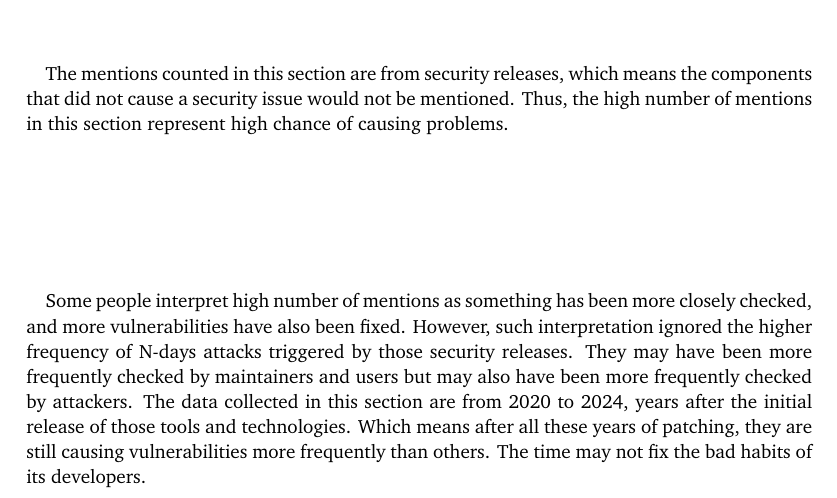
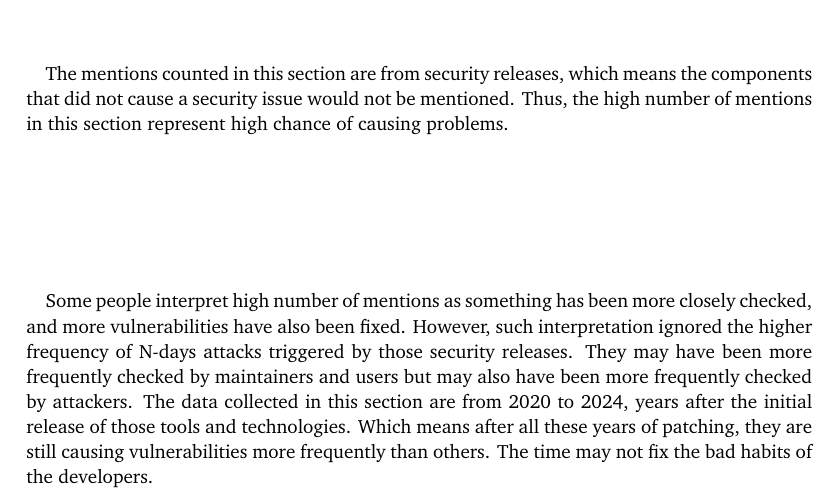
Before and after one commit to YongBinnnnnnnnnnnnnnnnnnnnnnnnnnnnnnnnn/hood, a LaTeX thesis (paper/paper.tex): part of page 57 of 86, cut so that both start at the same text. Compiled offline with pdfLaTeX.

Commit message:
Update paper.tex

```diff
--- a/paper/paper.tex
+++ b/paper/paper.tex
@@ -696,7 +696,7 @@ This chapter analyzes security events and provides reasons why many things that
 \paragraph{}
 The mentions counted in this section are from security releases, which means the components that did not cause a security issue would not be mentioned. Thus, the high number of mentions in this section represent high chance of causing problems.
 \paragraph{}
-Some people interpret high number of mentions as something has been more closely checked, and more vulnerabilities have also been fixed. However, such interpretation ignored the higher frequency of N-days attacks triggered by those security releases. They may have been more frequently checked by maintainers and users but may also have been more frequently checked by attackers. The data collected in this section are from 2020 to 2024, years after the initial release of those tools and technologies. Which means after all these years of patching, they are still causing vulnerabilities more frequently than others. The time may not fix the bad habits of its developers.
+Some people interpret high number of mentions as something has been more closely checked, and more vulnerabilities have also been fixed. However, such interpretation ignored the higher frequency of N-days attacks triggered by those security releases. They may have been more frequently checked by maintainers and users but may also have been more frequently checked by attackers. The data collected in this section are from 2020 to 2024, years after the initial release of those tools and technologies. Which means after all these years of patching, they are still causing vulnerabilities more frequently than others. The time may not fix the bad habits of the developers.
 \begin{figure}[H]
   \includegraphics[width=\textwidth]{data/apple_security_releases/result.png}
   \caption{Top 19 mostly mentioned components in Apple security releases\newline from January 8th, 2020 to January 12th, 2024}
```
